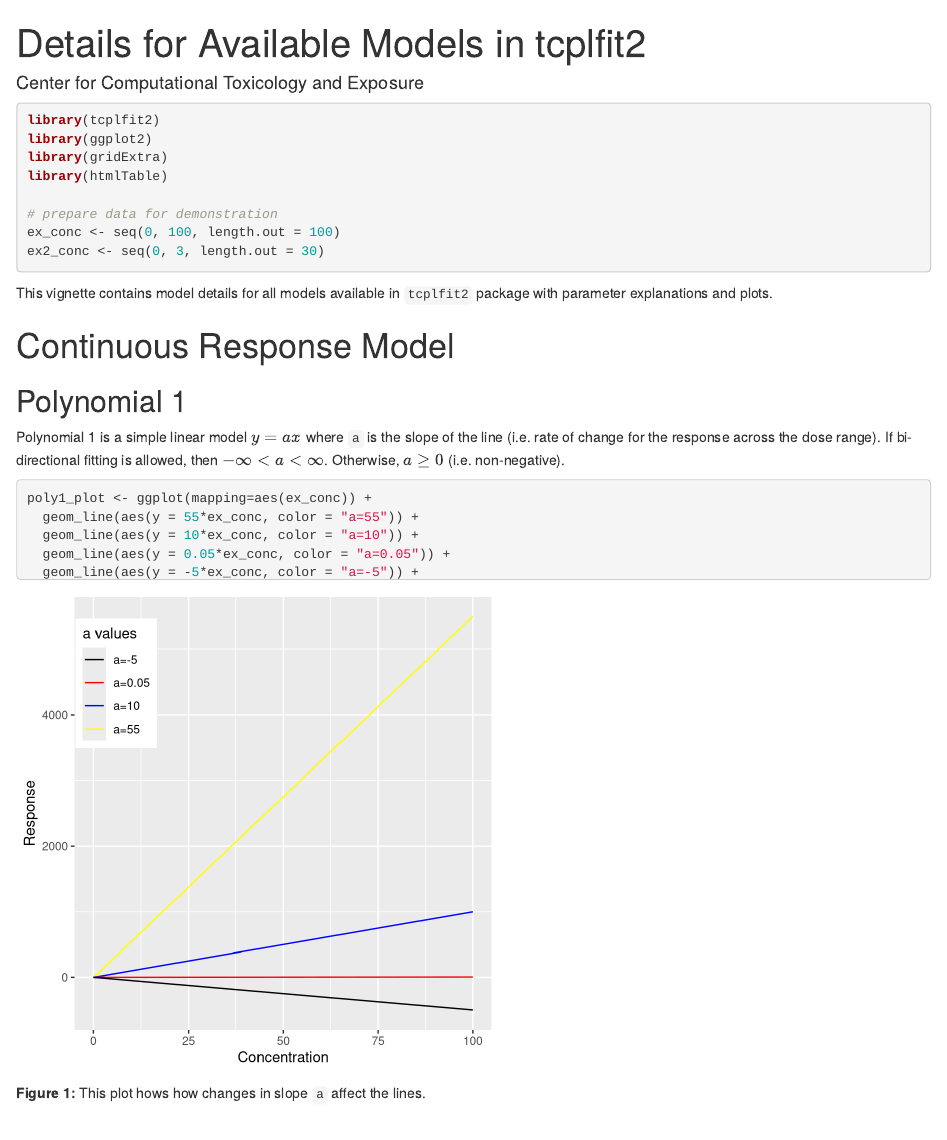
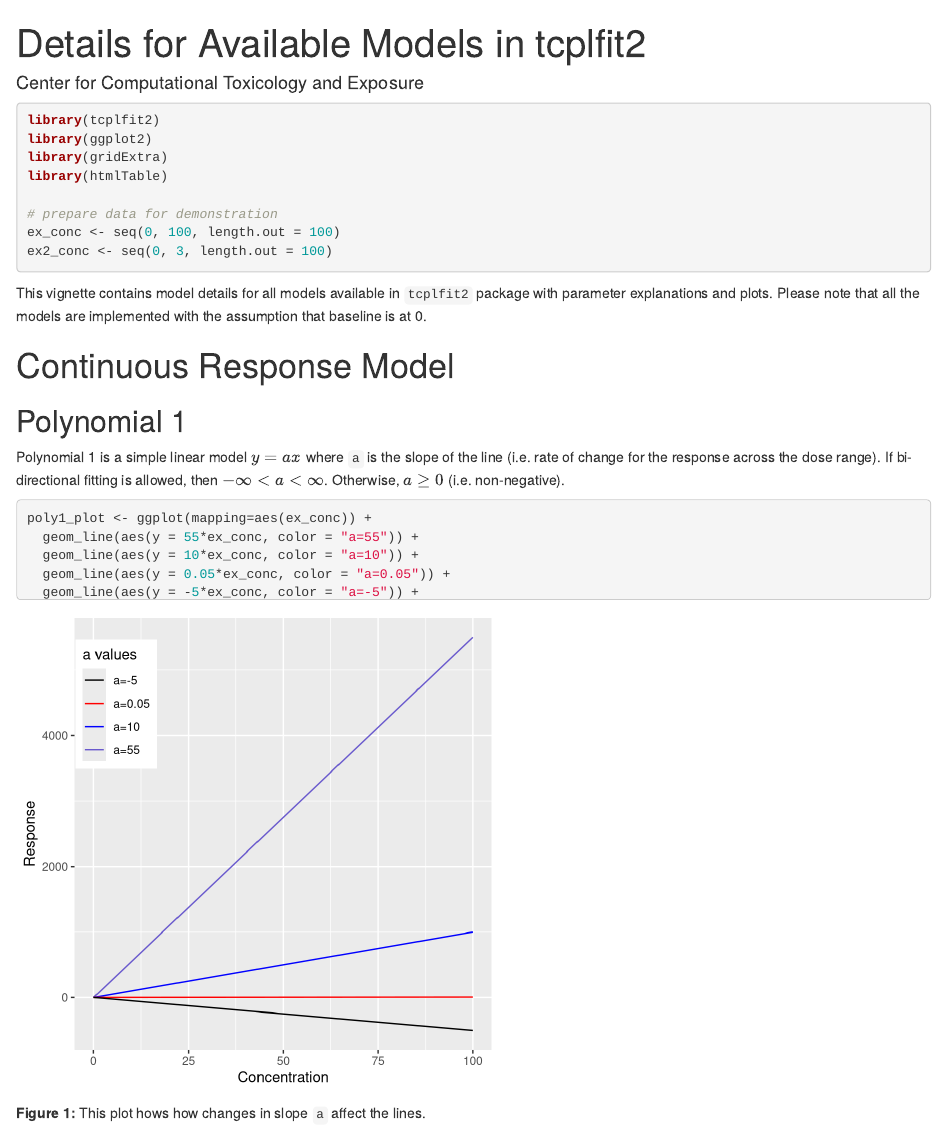
Before and after one commit to USEPA/CompTox-ToxCast-tcplFit2, an R Markdown document (vignettes/curve-shapes.Rmd): the page in a window 1100 px wide, from its top. Rendered offline with R 4.5, knitr and Pandoc, with nearby package versions; drawn as R Markdown's standard HTML page in place of the format the file asks for.

Commit message:
updated plot color choices

````diff
--- a/vignettes/curve-shapes.Rmd
+++ b/vignettes/curve-shapes.Rmd
@@ -34,10 +34,10 @@ library(htmlTable)
 
 # prepare data for demonstration
 ex_conc <- seq(0, 100, length.out = 100)
-ex2_conc <- seq(0, 3, length.out = 30)
+ex2_conc <- seq(0, 3, length.out = 100)
 ```
 
-This vignette contains model details for all models available in `tcplfit2` package with parameter explanations and plots.
+This vignette contains model details for all models available in `tcplfit2` package with parameter explanations and plots. Please note that all the models are implemented with the assumption that baseline is at 0.
 
 # Continuous Response Model
 
@@ -55,7 +55,7 @@ poly1_plot <- ggplot(mapping=aes(ex_conc)) +
   theme(legend.position = c(0.1,0.8)) +
   scale_color_manual(name='a values',
                      breaks=c('a=-5', 'a=0.05', 'a=10', 'a=55'),
-                     values=c('a=-5'='black', 'a=0.05' = 'red', 'a=10'='blue', 'a=55'='yellow'))
+                     values=c('a=-5'='black', 'a=0.05' = 'red', 'a=10'='blue', 'a=55'='slateblue3'))
 
 poly1_plot
 ```
````
Also changed, not shown: vignettes/curve-shapes.Rmd (4 more changed lines).
